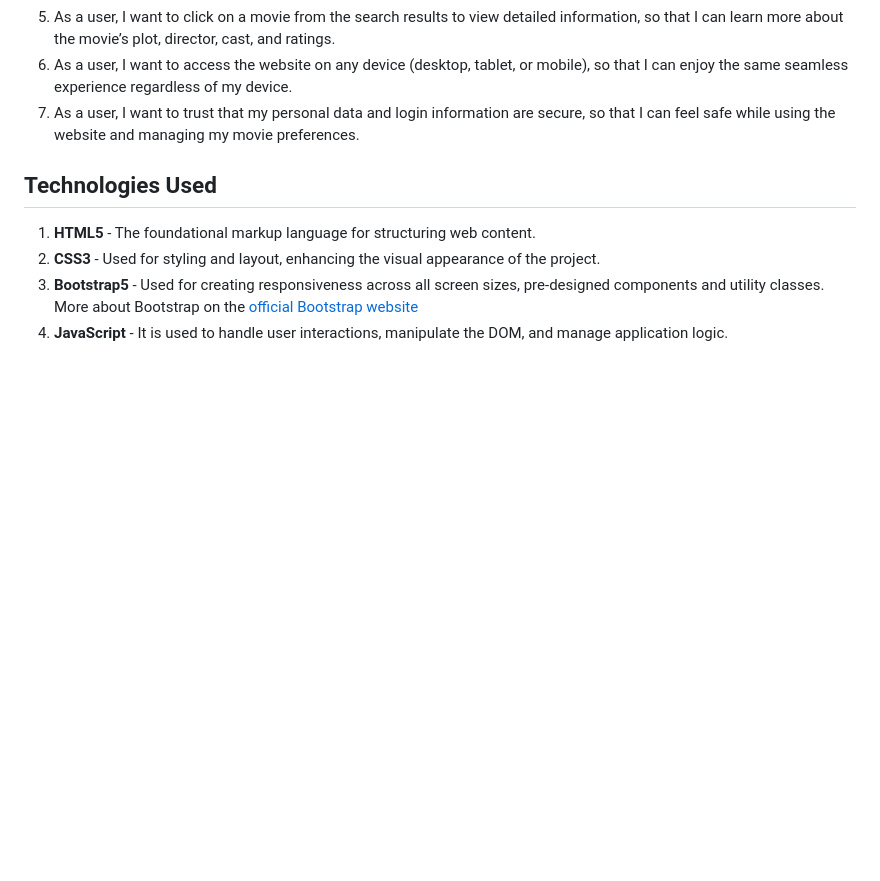
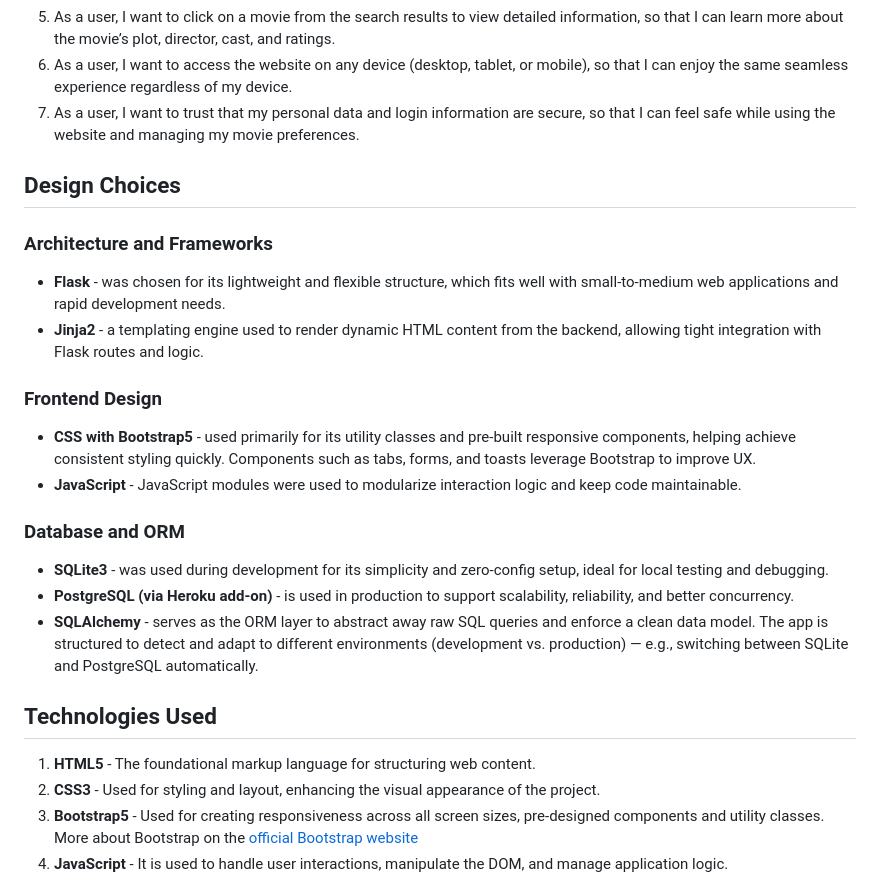
Before and after one commit to FlorinMiron98/CineData, a Markdown page: README.md, the part around the change. GitHub-like rendering; blank space fills up the shorter version.

Commit message:
Create Design Choices section

```diff
--- a/README.md
+++ b/README.md
@@ -56,6 +56,19 @@ This is a web application inspired by IMDb, built to allow users to browse, sear
 5. As a user, I want to click on a movie from the search results to view detailed information, so that I can learn more about the movie’s plot, director, cast, and ratings.
 6. As a user, I want to access the website on any device (desktop, tablet, or mobile), so that I can enjoy the same seamless experience regardless of my device.
 7. As a user, I want to trust that my personal data and login information are secure, so that I can feel safe while using the website and managing my movie preferences.
+
+## Design Choices
+### Architecture and Frameworks
+- **Flask** - was chosen for its lightweight and flexible structure, which fits well with small-to-medium web applications and rapid development needs.
+- **Jinja2** - a templating engine used to render dynamic HTML content from the backend, allowing tight integration with Flask routes and logic.
+### Frontend Design
+- **CSS with Bootstrap5** - used primarily for its utility classes and pre-built responsive components, helping achieve consistent styling quickly. Components such as tabs, forms, and toasts leverage Bootstrap to improve UX.
+- **JavaScript** - JavaScript modules were used to modularize interaction logic and keep code maintainable.
+### Database and ORM
+- **SQLite3** - was used during development for its simplicity and zero-config setup, ideal for local testing and debugging.
+- **PostgreSQL (via Heroku add-on)** - is used in production to support scalability, reliability, and better concurrency.
+- **SQLAlchemy** - serves as the ORM layer to abstract away raw SQL queries and enforce a clean data model.
+The app is structured to detect and adapt to different environments (development vs. production) — e.g., switching between SQLite and PostgreSQL automatically.
 
 ## Technologies Used
 1. **HTML5** - The foundational markup language for structuring web content.
```
